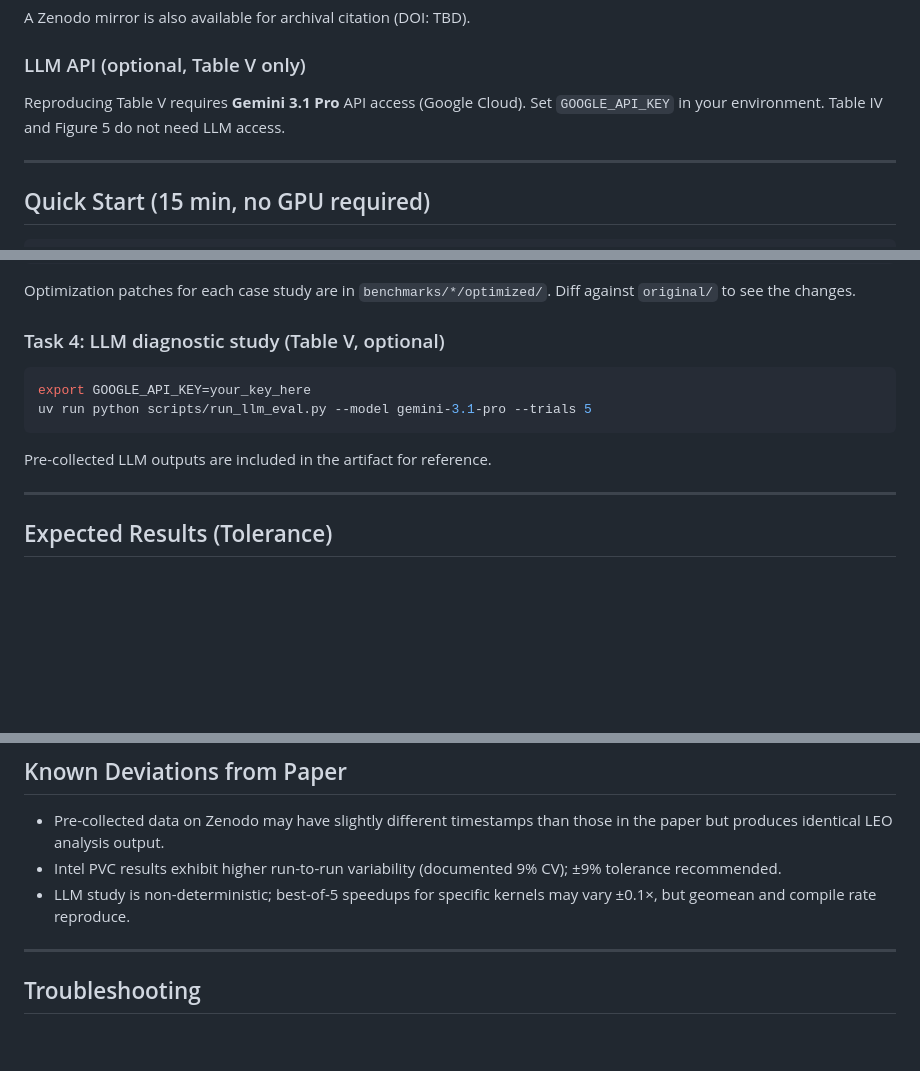
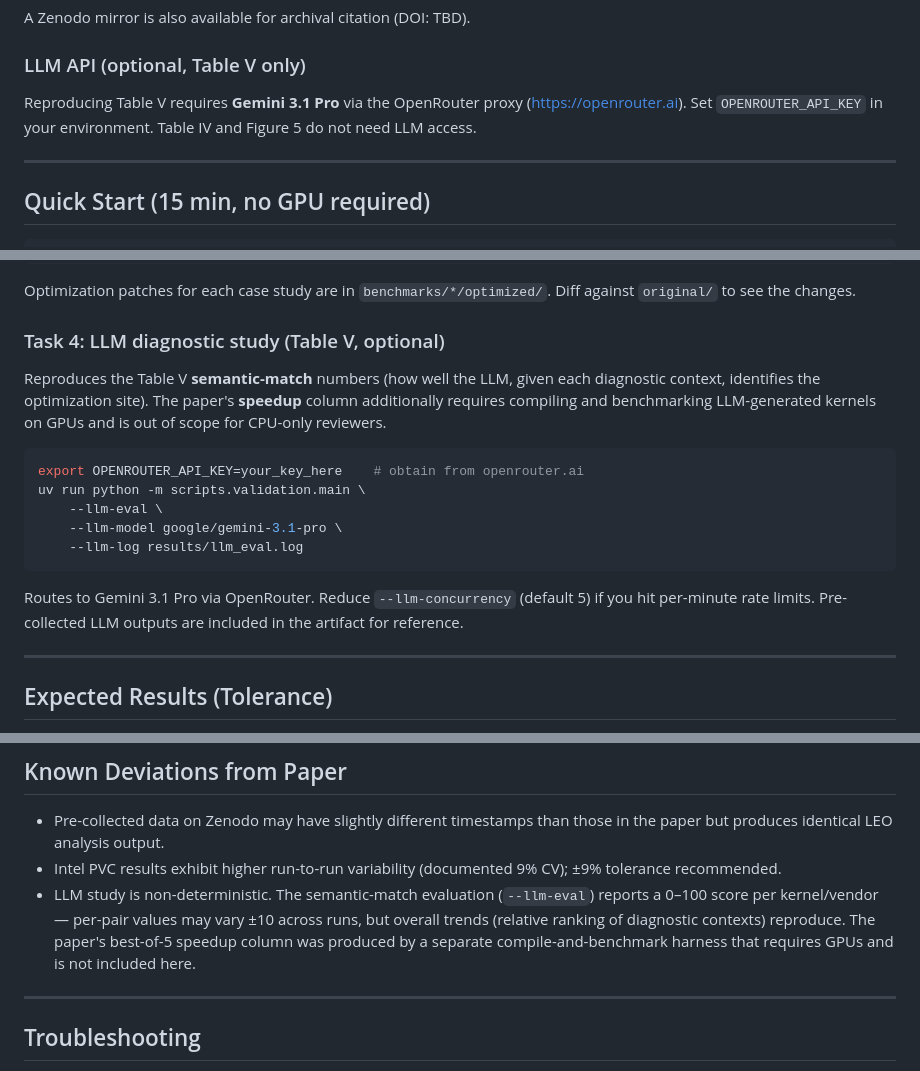
Before and after one commit to yuninxia/leo_sc26_ae, a Markdown page: README.md, 3 parts joined by grey strips. Drawn GitHub-style; blank space fills up the shorter version.

Commit message:
README: fix Task 4 CLI to match the actual validation module
- Replace missing scripts/run_llm_eval.py with 'python -m scripts.validation.main --llm-eval'
- Change GOOGLE_API_KEY -> OPENROUTER_API_KEY (the code uses OpenRouter, not Google direct)
- Model ID: google/gemini-3.1-pro (OpenRouter namespacing)
- Drop non-existent --trials flag; clarify AE reproduces semantic-match, not the GPU-only speedup column
- Update Known Deviations bullet to reflect semantic-match variance, not best-of-5

````diff
--- a/README.md
+++ b/README.md
@@ -72,7 +72,7 @@ A Zenodo mirror is also available for archival citation (DOI: TBD).
 
 ### LLM API (optional, Table V only)
 
-Reproducing Table V requires **Gemini 3.1 Pro** API access (Google Cloud). Set `GOOGLE_API_KEY` in your environment. Table IV and Figure 5 do not need LLM access.
+Reproducing Table V requires **Gemini 3.1 Pro** via the OpenRouter proxy (https://openrouter.ai). Set `OPENROUTER_API_KEY` in your environment. Table IV and Figure 5 do not need LLM access.
 
 ---
 
@@ -164,12 +164,17 @@ Optimization patches for each case study are in `benchmarks/*/optimized/`. Diff
 
 ### Task 4: LLM diagnostic study (Table V, optional)
 
+Reproduces the Table V **semantic-match** numbers (how well the LLM, given each diagnostic context, identifies the optimization site). The paper's **speedup** column additionally requires compiling and benchmarking LLM-generated kernels on GPUs and is out of scope for CPU-only reviewers.
+
 ```bash
-export GOOGLE_API_KEY=your_key_here
-uv run python scripts/run_llm_eval.py --model gemini-3.1-pro --trials 5
+export OPENROUTER_API_KEY=your_key_here    # obtain from openrouter.ai
+uv run python -m scripts.validation.main \
+    --llm-eval \
+    --llm-model google/gemini-3.1-pro \
+    --llm-log results/llm_eval.log
 ```
 
-Pre-collected LLM outputs are included in the artifact for reference.
+Routes to Gemini 3.1 Pro via OpenRouter. Reduce `--llm-concurrency` (default 5) if you hit per-minute rate limits. Pre-collected LLM outputs are included in the artifact for reference.
 
 ---
 
@@ -185,7 +190,7 @@ Pre-collected LLM outputs are included in the artifact for reference.
 
 - Pre-collected data on Zenodo may have slightly different timestamps than those in the paper but produces identical LEO analysis output.
 - Intel PVC results exhibit higher run-to-run variability (documented 9% CV); ±9% tolerance recommended.
-- LLM study is non-deterministic; best-of-5 speedups for specific kernels may vary ±0.1×, but geomean and compile rate reproduce.
+- LLM study is non-deterministic. The semantic-match evaluation (`--llm-eval`) reports a 0–100 score per kernel/vendor — per-pair values may vary ±10 across runs, but overall trends (relative ranking of diagnostic contexts) reproduce. The paper's best-of-5 speedup column was produced by a separate compile-and-benchmark harness that requires GPUs and is not included here.
 
 ---
 
````
